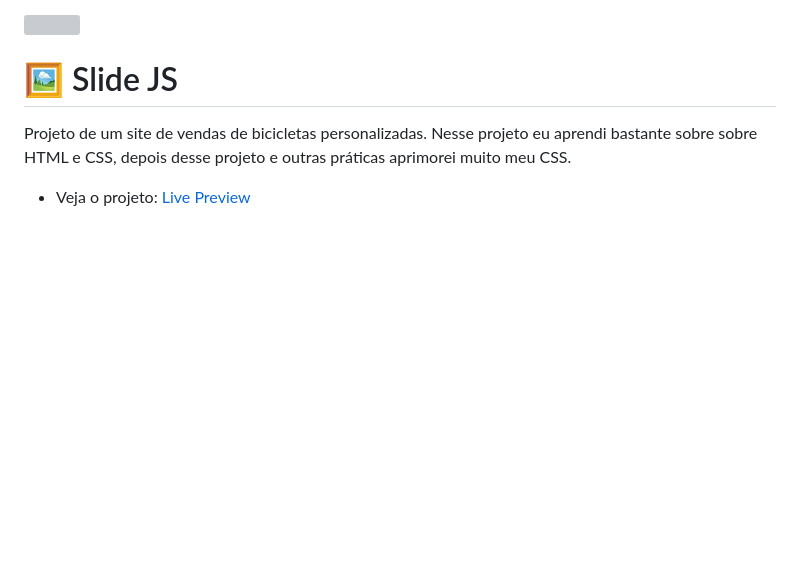
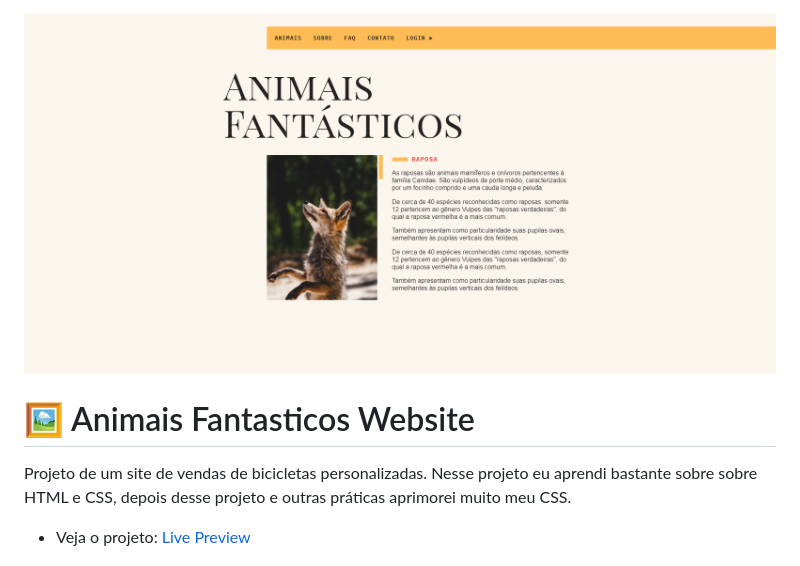
Before and after one commit to Victtor-777/Animais-Fantasticos, a Markdown page: README.md, the part around the change. Drawn GitHub-style; pictures changed too: img/preview/preview.png (added); blank space fills up the shorter version; grey boxes are pictures that could not be loaded.

Commit message:
adcionando o caminho correto ao README

```diff
--- a/README.md
+++ b/README.md
@@ -2,7 +2,7 @@
   <img src="./img/preview/preview.png" width="100%" />
 </p>
 
-# 🖼 Slide JS
+# 🖼 Animais Fantasticos Website
 Projeto de um site de vendas de bicicletas personalizadas. Nesse projeto eu aprendi bastante sobre sobre HTML e CSS, depois desse projeto e outras práticas aprimorei muito meu CSS.
 
 - Veja o projeto: [Live Preview](https://slide-javascript.vercel.app/)
```
